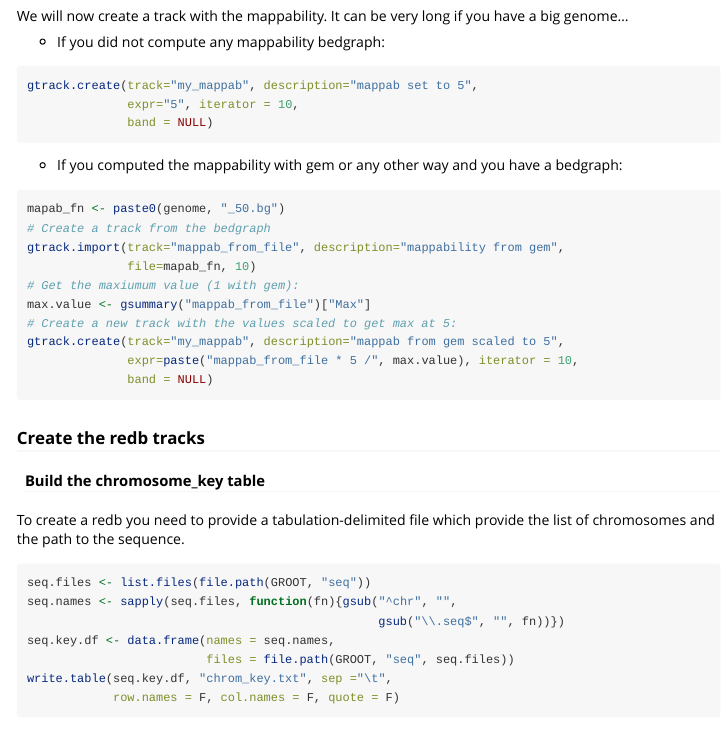
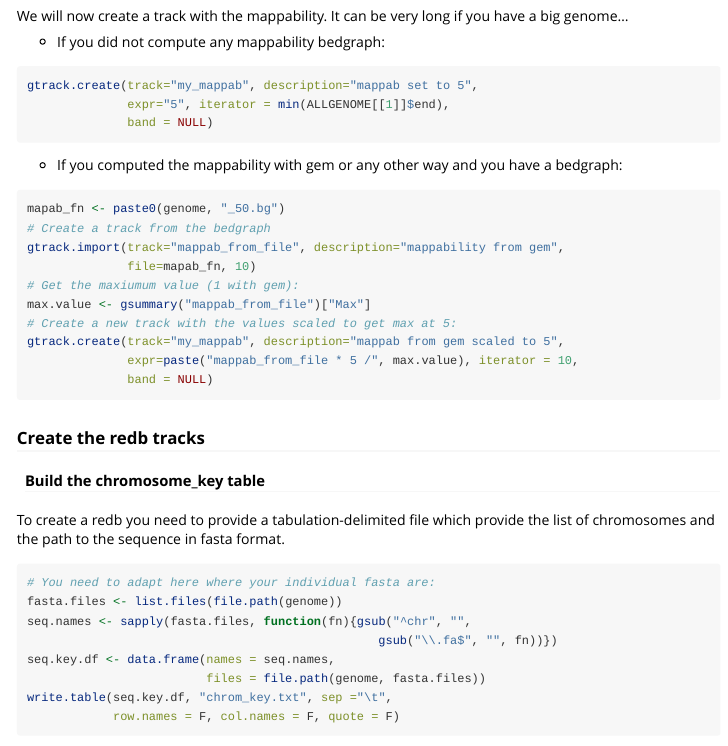
Before and after one commit to tanaylab/umi4cpackage, an R Markdown document (vignettes/umi4c-newDB.Rmd): the page in a window 1100 px wide, from 2780 px down. Rendered offline with R 4.5, knitr and Pandoc, with nearby package versions; long lines of code are wrapped.

Commit message:
correct bugs + increase speed when mappab is set to 5

````diff
--- a/vignettes/umi4c-newDB.Rmd
+++ b/vignettes/umi4c-newDB.Rmd
@@ -129,7 +129,7 @@ We will now create a track with the mappability. It can be very long if you have
 - If you did not compute any mappability bedgraph:
 ```{r, eval=FALSE}
 gtrack.create(track="my_mappab", description="mappab set to 5",
-              expr="5", iterator = 10,
+              expr="5", iterator = min(ALLGENOME[[1]]$end),
               band = NULL)
 ```
 
@@ -152,13 +152,14 @@ gtrack.create(track="my_mappab", description="mappab from gem scaled to 5",
 
 #### Build the chromosome_key table
 
-To create a redb you need to provide a tabulation-delimited file which provide the list of chromosomes and the path to the sequence.
+To create a redb you need to provide a tabulation-delimited file which provide the list of chromosomes and the path to the sequence in fasta format.
 ```{r, eval=FALSE}
-seq.files <- list.files(file.path(GROOT, "seq"))
-seq.names <- sapply(seq.files, function(fn){gsub("^chr", "",
-                                                 gsub("\\.seq$", "", fn))})
+# You need to adapt here where your individual fasta are:
+fasta.files <- list.files(file.path(genome))
+seq.names <- sapply(fasta.files, function(fn){gsub("^chr", "",
+                                                 gsub("\\.fa$", "", fn))})
 seq.key.df <- data.frame(names = seq.names,
-                         files = file.path(GROOT, "seq", seq.files))
+                         files = file.path(genome, fasta.files))
 write.table(seq.key.df, "chrom_key.txt", sep ="\t",
             row.names = F, col.names = F, quote = F)
 ```
````
Also changed, not shown: vignettes/umi4c-newDB.Rmd (2 more changed lines).
